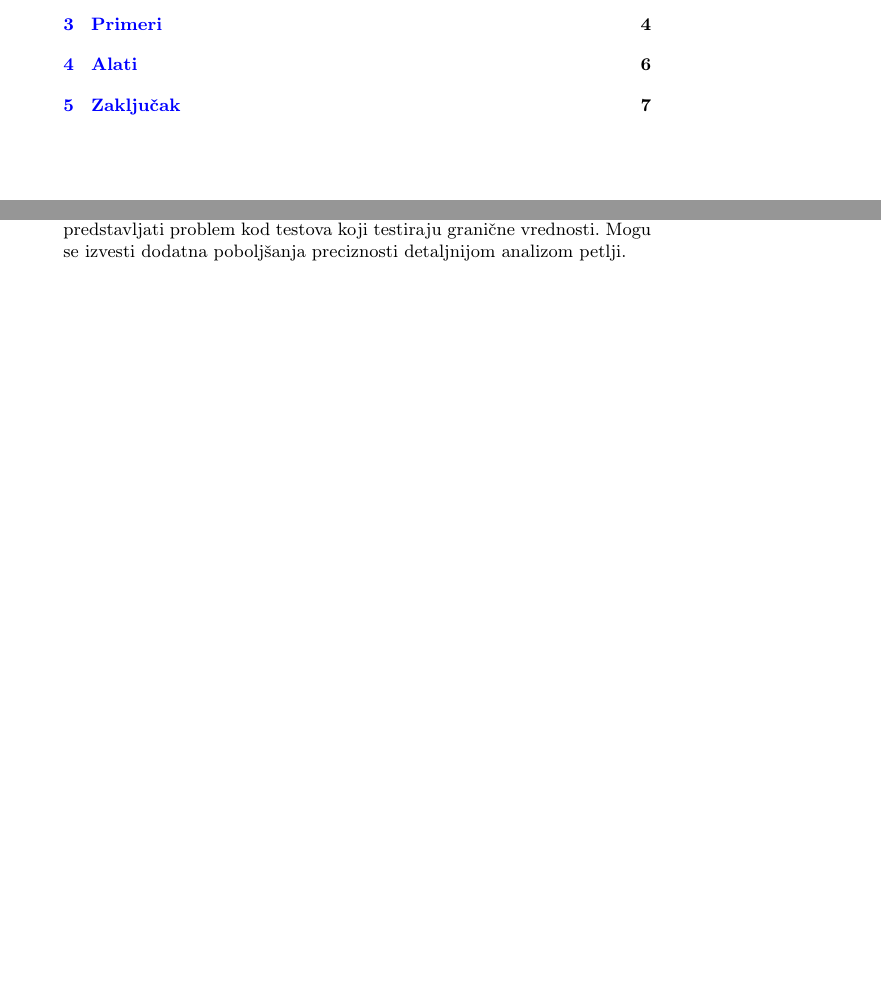
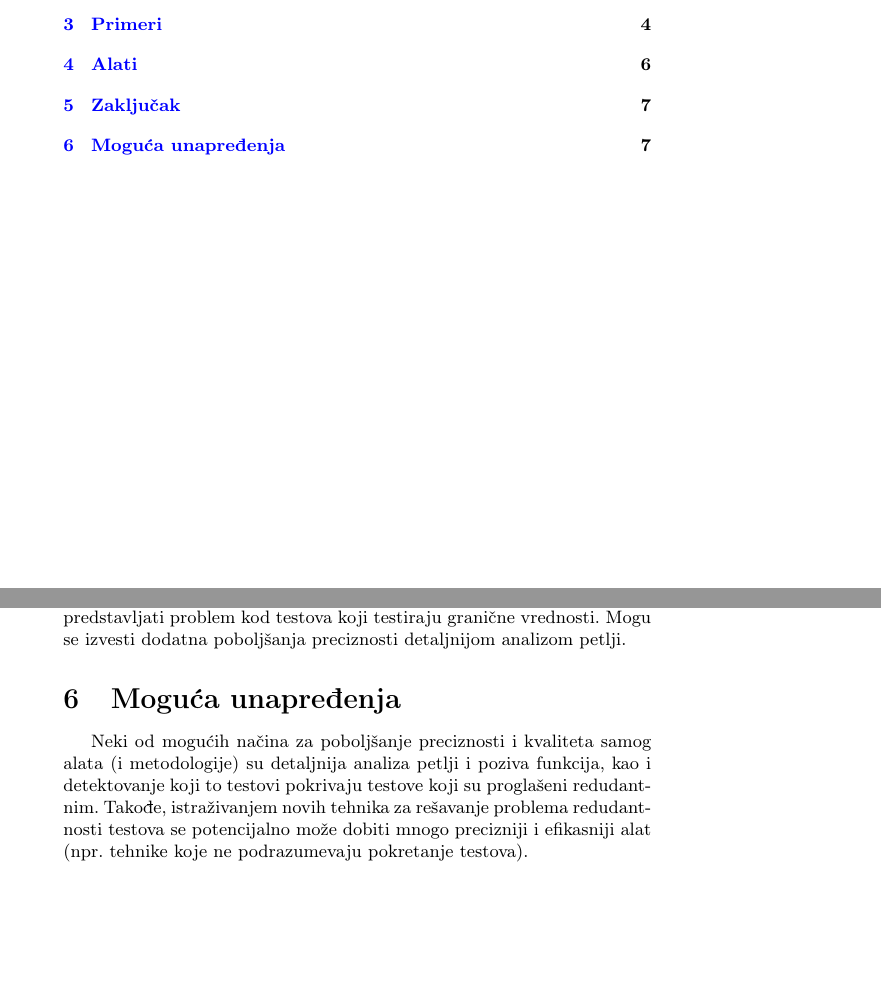
Before and after one commit to UnaStankovic/FindingRedundantTestExamples, a LaTeX problem sheet (Documents/FindingRedundantTestExamples.tex): two parts of pages 1 and 7 of 7, joined at a grey line, cut so that both start at the same text, the shorter picture padded with empty space. Compiled offline with pdfLaTeX.

Commit message:
Add section 'Moguca unapredjenja'

```diff
--- a/Documents/FindingRedundantTestExamples.tex
+++ b/Documents/FindingRedundantTestExamples.tex
@@ -301,4 +301,8 @@ Na osnovu postignutih rezultata, može se primetiti da je ovaj problem izuzetno
 
 Rezultat dobijen našim alatom (metodologijom) treba uzeti sa dozom opreza, i potrebno je vršiti dodatnu analizu testova kako bi se utvrdilo da li neki od njih predstavlja lažno-pozitivno upozorenje. Lažno-pozitivni rezultati mogu se javiti u slučaju petlji i rekurzivnih poziva funkcija (i ne isključivo samo u tim situacijama), pošto metodologija uzima u obzir da li je neka linija koda izvršena, ali ne i to koliko je puta izvršena. To može predstavljati problem kod testova koji testiraju granične vrednosti. Mogu se izvesti dodatna poboljšanja preciznosti detaljnijom analizom petlji.
 
+\section{Moguća unapređenja}
+\label{sec:unapredjenja}
+Neki od mogućih načina za poboljšanje preciznosti i kvaliteta samog alata (i metodologije) su detaljnija analiza petlji i poziva funkcija, kao i detektovanje koji to testovi pokrivaju testove koji su proglašeni redudantnim. Takođe, istraživanjem novih tehnika za rešavanje problema redudantnosti testova se potencijalno može dobiti mnogo precizniji i efikasniji alat (npr. tehnike koje ne podrazumevaju pokretanje testova).
+
 \end{document}
```
Also changed, not shown: Documents/FindingRedundantTestExamples.pdf.
